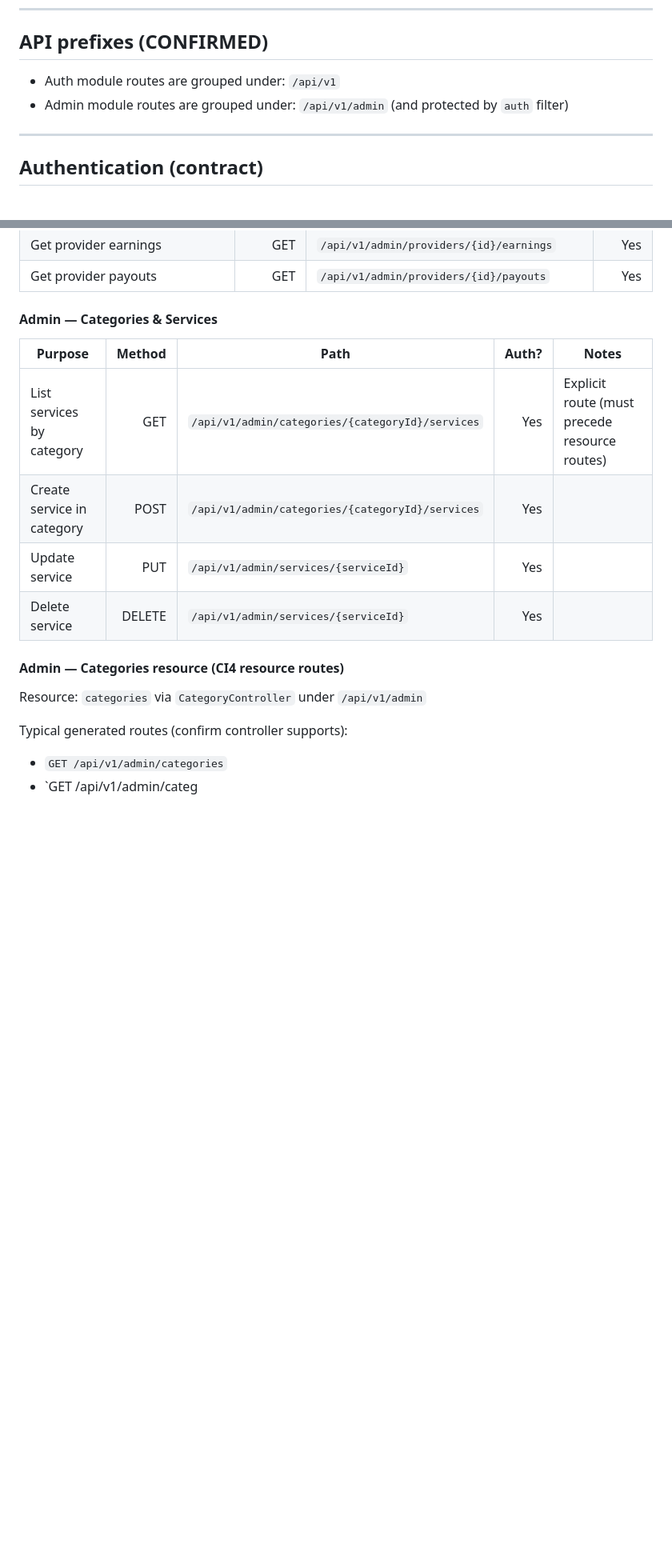
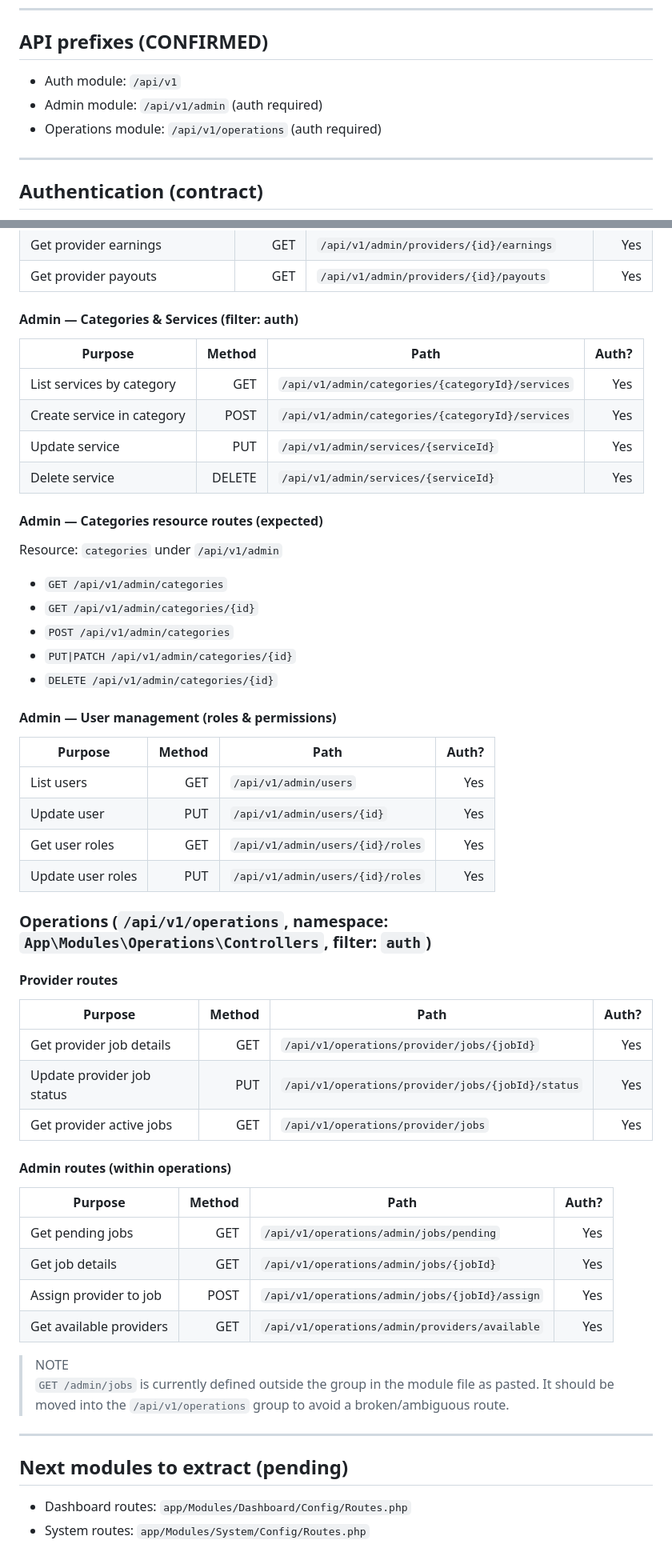
Before and after one commit to idrisalibello/seamlesscall-CI4, a Markdown page: API_CONTRACT.md, 2 parts joined by grey strips. Shown at 80% size. Drawn GitHub-style; blank space fills up the shorter version.

```diff
--- a/API_CONTRACT.md
+++ b/API_CONTRACT.md
@@ -21,8 +21,9 @@ This document defines the backend API contract. Flutter must conform to it.
 ---
 
 ## API prefixes (CONFIRMED)
-- Auth module routes are grouped under: `/api/v1`
-- Admin module routes are grouped under: `/api/v1/admin` (and protected by `auth` filter)
+- Auth module: `/api/v1`
+- Admin module: `/api/v1/admin` (auth required)
+- Operations module: `/api/v1/operations` (auth required)
 
 ---
 
@@ -79,17 +80,52 @@ Must support:
 | Get provider earnings | GET | `/api/v1/admin/providers/{id}/earnings` | Yes |
 | Get provider payouts | GET | `/api/v1/admin/providers/{id}/payouts` | Yes |
 
-#### Admin — Categories & Services
-| Purpose | Method | Path | Auth? | Notes |
-|---|---:|---|---:|---|
-| List services by category | GET | `/api/v1/admin/categories/{categoryId}/services` | Yes | Explicit route (must precede resource routes) |
-| Create service in category | POST | `/api/v1/admin/categories/{categoryId}/services` | Yes |  |
-| Update service | PUT | `/api/v1/admin/services/{serviceId}` | Yes |  |
-| Delete service | DELETE | `/api/v1/admin/services/{serviceId}` | Yes |  |
+#### Admin — Categories & Services (filter: auth)
+| Purpose | Method | Path | Auth? |
+|---|---:|---|---:|
+| List services by category | GET | `/api/v1/admin/categories/{categoryId}/services` | Yes |
+| Create service in category | POST | `/api/v1/admin/categories/{categoryId}/services` | Yes |
+| Update service | PUT | `/api/v1/admin/services/{serviceId}` | Yes |
+| Delete service | DELETE | `/api/v1/admin/services/{serviceId}` | Yes |
 
-#### Admin — Categories resource (CI4 resource routes)
-Resource: `categories` via `CategoryController` under `/api/v1/admin`
+#### Admin — Categories resource routes (expected)
+Resource: `categories` under `/api/v1/admin`
+- `GET /api/v1/admin/categories`
+- `GET /api/v1/admin/categories/{id}`
+- `POST /api/v1/admin/categories`
+- `PUT|PATCH /api/v1/admin/categories/{id}`
+- `DELETE /api/v1/admin/categories/{id}`
 
-Typical generated routes (confirm controller supports):
-- `GET /api/v1/admin/categories`
-- `GET /api/v1/admin/categ
+#### Admin — User management (roles & permissions)
+| Purpose | Method | Path | Auth? |
+|---|---:|---|---:|
+| List users | GET | `/api/v1/admin/users` | Yes |
+| Update user | PUT | `/api/v1/admin/users/{id}` | Yes |
+| Get user roles | GET | `/api/v1/admin/users/{id}/roles` | Yes |
+| Update user roles | PUT | `/api/v1/admin/users/{id}/roles` | Yes |
+
+### Operations (`/api/v1/operations`, namespace: `App\Modules\Operations\Controllers`, filter: `auth`)
+#### Provider routes
+| Purpose | Method | Path | Auth? |
+|---|---:|---|---:|
+| Get provider job details | GET | `/api/v1/operations/provider/jobs/{jobId}` | Yes |
+| Update provider job status | PUT | `/api/v1/operations/provider/jobs/{jobId}/status` | Yes |
+| Get provider active jobs | GET | `/api/v1/operations/provider/jobs` | Yes |
+
+#### Admin routes (within operations)
+| Purpose | Method | Path | Auth? |
+|---|---:|---|---:|
+| Get pending jobs | GET | `/api/v1/operations/admin/jobs/pending` | Yes |
+| Get job details | GET | `/api/v1/operations/admin/jobs/{jobId}` | Yes |
+| Assign provider to job | POST | `/api/v1/operations/admin/jobs/{jobId}/assign` | Yes |
+| Get available providers | GET | `/api/v1/operations/admin/providers/available` | Yes |
+
+> NOTE
+> `GET /admin/jobs` is currently defined outside the group in the module file as pasted.
+> It should be moved into the `/api/v1/operations` group to avoid a broken/ambiguous route.
+
+---
+
+## Next modules to extract (pending)
+- Dashboard routes: `app/Modules/Dashboard/Config/Routes.php`
+- System routes: `app/Modules/System/Config/Routes.php`
```
Also changed, not shown: other parts of API_CONTRACT.md (+4 -4 lines).
